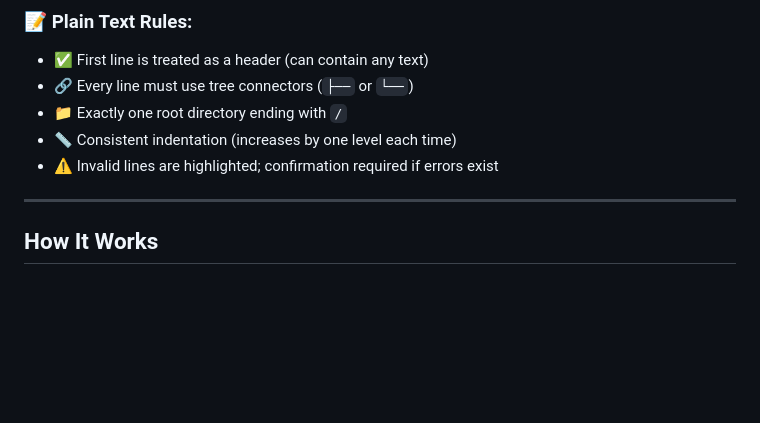
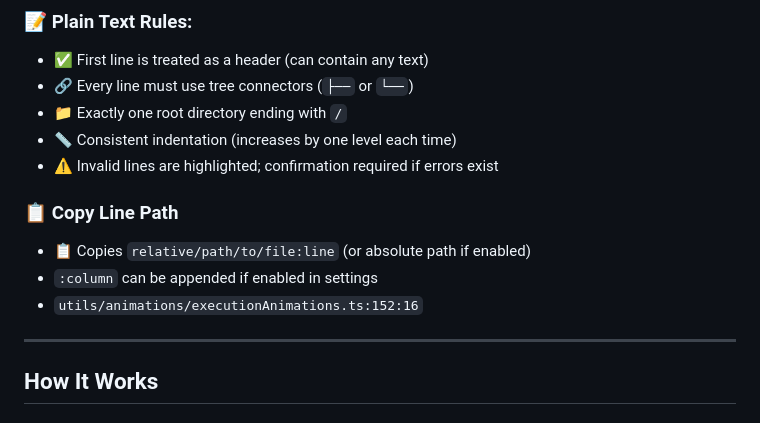
Before and after one commit to ShreyPurohit/folder-structure-pro-vscode, a Markdown page: README.md, the part around one of its changes. Rendered like a GitHub page; blank space fills up the shorter version.

```diff
--- a/README.md
+++ b/README.md
@@ -171,6 +188,13 @@ Directory structure:
 - 📏 Consistent indentation (increases by one level each time)
 - ⚠️ Invalid lines are highlighted; confirmation required if errors exist
 
+
+### 📋 Copy Line Path
+
+- 📋 Copies `relative/path/to/file:line` (or absolute path if enabled)
+- `:column` can be appended if enabled in settings
+- `utils/animations/executionAnimations.ts:152:16`
+
 <hr style="border: 2px solid black; width: 100%; " />
 
 ## How It Works
```
Also changed, not shown: other parts of README.md (+24 -0 lines), CHANGELOG.md (+8 -0 lines), assets/cfs_settings.png, 4 other files.
